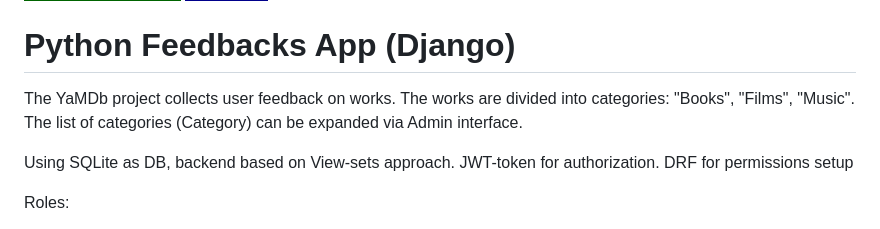
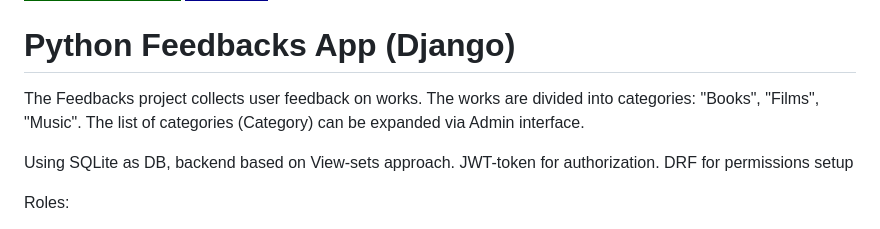
Before and after one commit to Lesash13/feedbacks_python_app, a Markdown page: README.md, the part around the change. GitHub-like rendering; badges without logos.

```diff
--- a/README.md
+++ b/README.md
@@ -3,7 +3,7 @@
 
 # Python Feedbacks App (Django)
 
-The YaMDb project collects user feedback on works. The works are divided into categories: "Books", "Films", "Music". The
+The Feedbacks project collects user feedback on works. The works are divided into categories: "Books", "Films", "Music". The
 list of categories (Category) can be expanded via Admin interface.
 
 Using SQLite as DB, backend based on View-sets approach.
```
